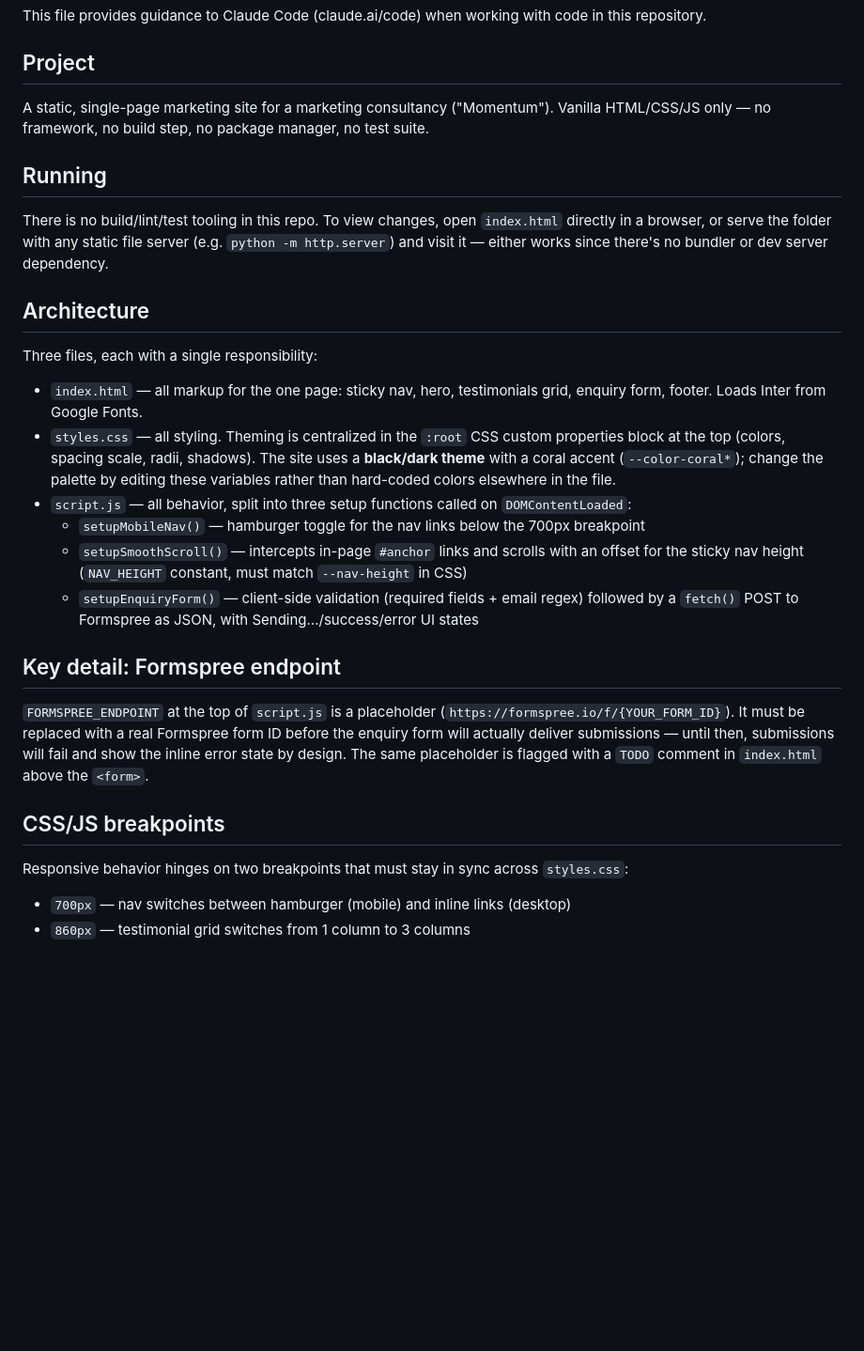
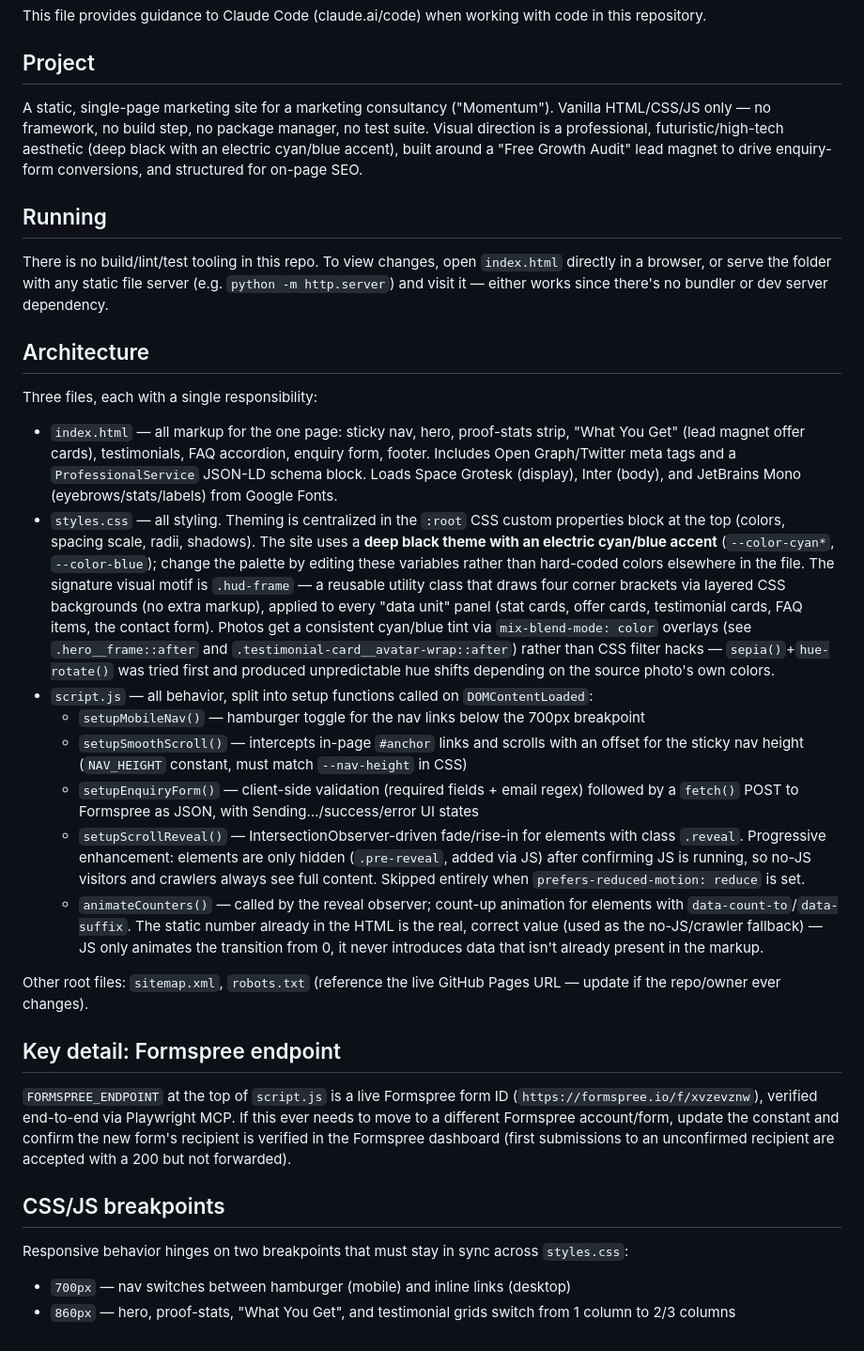
Before and after one commit to bryanlsurya-sketch/agenticcourse202607, a Markdown page: CLAUDE.md, the part around the change. Shown at 94% size. Drawn GitHub-style; blank space fills up the shorter version.

```diff
--- a/CLAUDE.md
+++ b/CLAUDE.md
@@ -4,7 +4,7 @@ This file provides guidance to Claude Code (claude.ai/code) when working with co
 
 ## Project
 
-A static, single-page marketing site for a marketing consultancy ("Momentum"). Vanilla HTML/CSS/JS only — no framework, no build step, no package manager, no test suite.
+A static, single-page marketing site for a marketing consultancy ("Momentum"). Vanilla HTML/CSS/JS only — no framework, no build step, no package manager, no test suite. Visual direction is a professional, futuristic/high-tech aesthetic (deep black with an electric cyan/blue accent), built around a "Free Growth Audit" lead magnet to drive enquiry-form conversions, and structured for on-page SEO.
 
 ## Running
 
@@ -14,19 +14,23 @@ There is no build/lint/test tooling in this repo. To view changes, open `index.h
 
 Three files, each with a single responsibility:
 
-- `index.html` — all markup for the one page: sticky nav, hero, testimonials grid, enquiry form, footer. Loads Inter from Google Fonts.
-- `styles.css` — all styling. Theming is centralized in the `:root` CSS custom properties block at the top (colors, spacing scale, radii, shadows). The site uses a **black/dark theme** with a coral accent (`--color-coral*`); change the palette by editing these variables rather than hard-coded colors elsewhere in the file.
-- `script.js` — all behavior, split into three setup functions called on `DOMContentLoaded`:
+- `index.html` — all markup for the one page: sticky nav, hero, proof-stats strip, "What You Get" (lead magnet offer cards), testimonials, FAQ accordion, enquiry form, footer. Includes Open Graph/Twitter meta tags and a `ProfessionalService` JSON-LD schema block. Loads Space Grotesk (display), Inter (body), and JetBrains Mono (eyebrows/stats/labels) from Google Fonts.
+- `styles.css` — all styling. Theming is centralized in the `:root` CSS custom properties block at the top (colors, spacing scale, radii, shadows). The site uses a **deep black theme with an electric cyan/blue accent** (`--color-cyan*`, `--color-blue`); change the palette by editing these variables rather than hard-coded colors elsewhere in the file. The signature visual motif is `.hud-frame` — a reusable utility class that draws four corner brackets via layered CSS backgrounds (no extra markup), applied to every "data unit" panel (stat cards, offer cards, testimonial cards, FAQ items, the contact form). Photos get a consistent cyan/blue tint via `mix-blend-mode: color` overlays (see `.hero__frame::after` and `.testimonial-card__avatar-wrap::after`) rather than CSS filter hacks — `sepia()`+`hue-rotate()` was tried first and produced unpredictable hue shifts depending on the source photo's own colors.
+- `script.js` — all behavior, split into setup functions called on `DOMContentLoaded`:
   - `setupMobileNav()` — hamburger toggle for the nav links below the 700px breakpoint
   - `setupSmoothScroll()` — intercepts in-page `#anchor` links and scrolls with an offset for the sticky nav height (`NAV_HEIGHT` constant, must match `--nav-height` in CSS)
   - `setupEnquiryForm()` — client-side validation (required fields + email regex) followed by a `fetch()` POST to Formspree as JSON, with Sending…/success/error UI states
+  - `setupScrollReveal()` — IntersectionObserver-driven fade/rise-in for elements with class `.reveal`. Progressive enhancement: elements are only hidden (`.pre-reveal`, added via JS) after confirming JS is running, so no-JS visitors and crawlers always see full content. Skipped entirely when `prefers-reduced-motion: reduce` is set.
+  - `animateCounters()` — called by the reveal observer; count-up animation for elements with `data-count-to`/`data-suffix`. The static number already in the HTML is the real, correct value (used as the no-JS/crawler fallback) — JS only animates the transition from 0, it never introduces data that isn't already present in the markup.
+
+Other root files: `sitemap.xml`, `robots.txt` (reference the live GitHub Pages URL — update if the repo/owner ever changes).
 
 ## Key detail: Formspree endpoint
 
-`FORMSPREE_ENDPOINT` at the top of `script.js` is a placeholder (`https://formspree.io/f/{YOUR_FORM_ID}`). It must be replaced with a real Formspree form ID before the enquiry form will actually deliver submissions — until then, submissions will fail and show the inline error state by design. The same placeholder is flagged with a `TODO` comment in `index.html` above the `<form>`.
+`FORMSPREE_ENDPOINT` at the top of `script.js` is a live Formspree form ID (`https://formspree.io/f/xvzevznw`), verified end-to-end via Playwright MCP. If this ever needs to move to a different Formspree account/form, update the constant and confirm the new form's recipient is verified in the Formspree dashboard (first submissions to an unconfirmed recipient are accepted with a 200 but not forwarded).
 
 ## CSS/JS breakpoints
 
 Responsive behavior hinges on two breakpoints that must stay in sync across `styles.css`:
 - `700px` — nav switches between hamburger (mobile) and inline links (desktop)
-- `860px` — testimonial grid switches from 1 column to 3 columns
+- `860px` — hero, proof-stats, "What You Get", and testimonial grids switch from 1 column to 2/3 columns
```
Also changed, not shown: README.md (+7 -6 lines), assets/screenshot.png, 5 other files.
